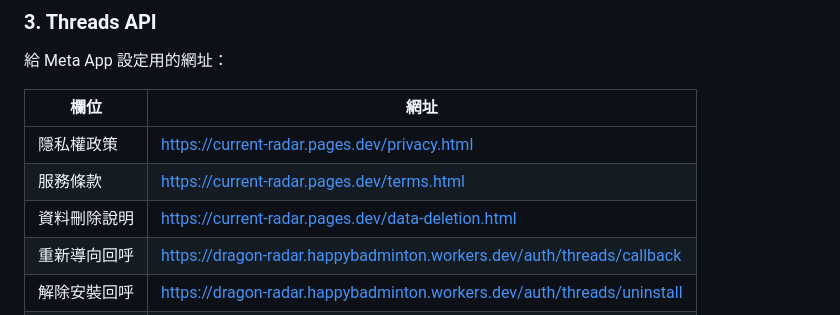
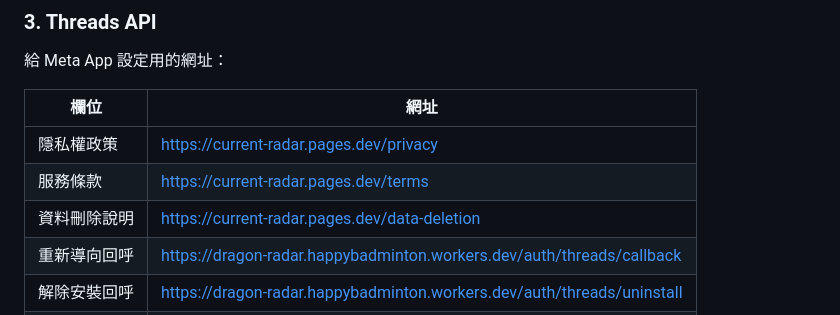
Before and after one commit to u8906250/dragonRadar, a Markdown page: README.md, the part around the change. Drawn GitHub-style.

Commit message:
README 改用 Pages 的最終網址（不帶 .html）
Co-Authored-By: Claude Opus 5.5 <noreply@anthropic.com>

```diff
--- a/README.md
+++ b/README.md
@@ -114,9 +114,9 @@ npm run deploy
 
 | 欄位 | 網址 |
 |---|---|
-| 隱私權政策 | https://current-radar.pages.dev/privacy.html |
-| 服務條款 | https://current-radar.pages.dev/terms.html |
-| 資料刪除說明 | https://current-radar.pages.dev/data-deletion.html |
+| 隱私權政策 | https://current-radar.pages.dev/privacy |
+| 服務條款 | https://current-radar.pages.dev/terms |
+| 資料刪除說明 | https://current-radar.pages.dev/data-deletion |
 | 重新導向回呼 | https://dragon-radar.happybadminton.workers.dev/auth/threads/callback |
 | 解除安裝回呼 | https://dragon-radar.happybadminton.workers.dev/auth/threads/uninstall |
 | 刪除回呼 | https://dragon-radar.happybadminton.workers.dev/auth/threads/delete |
```
